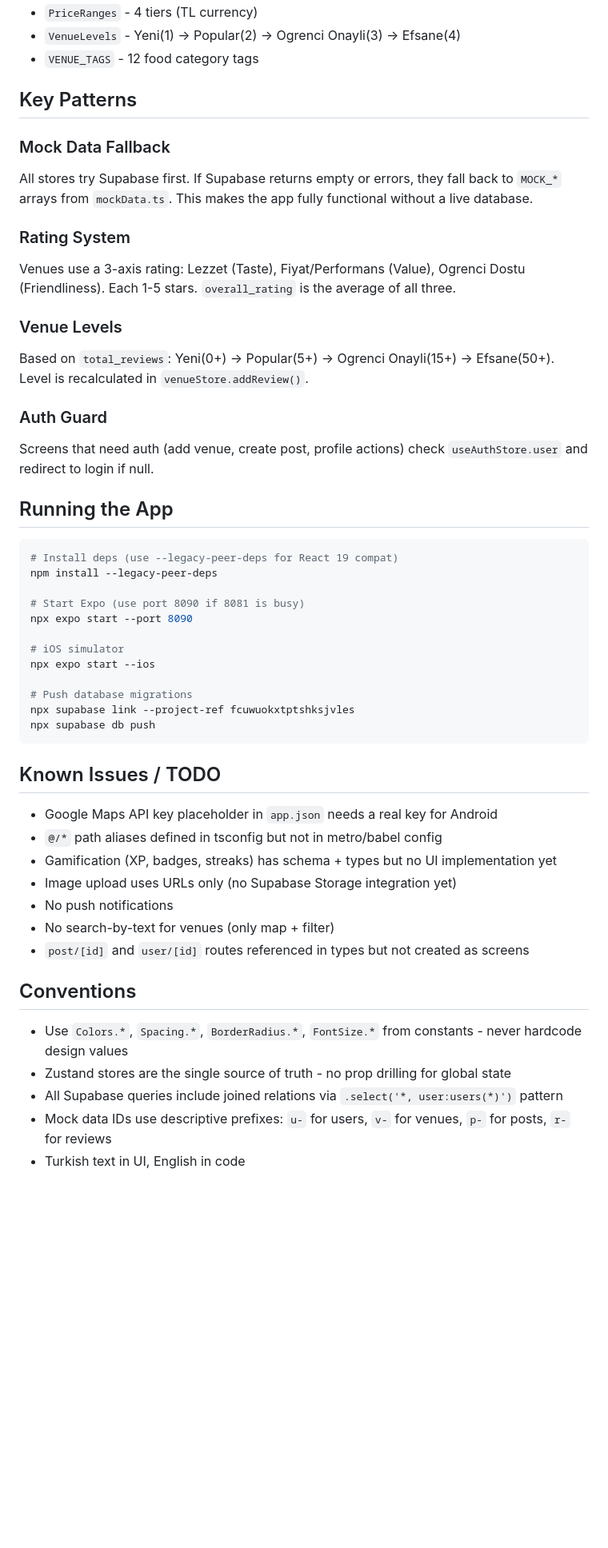
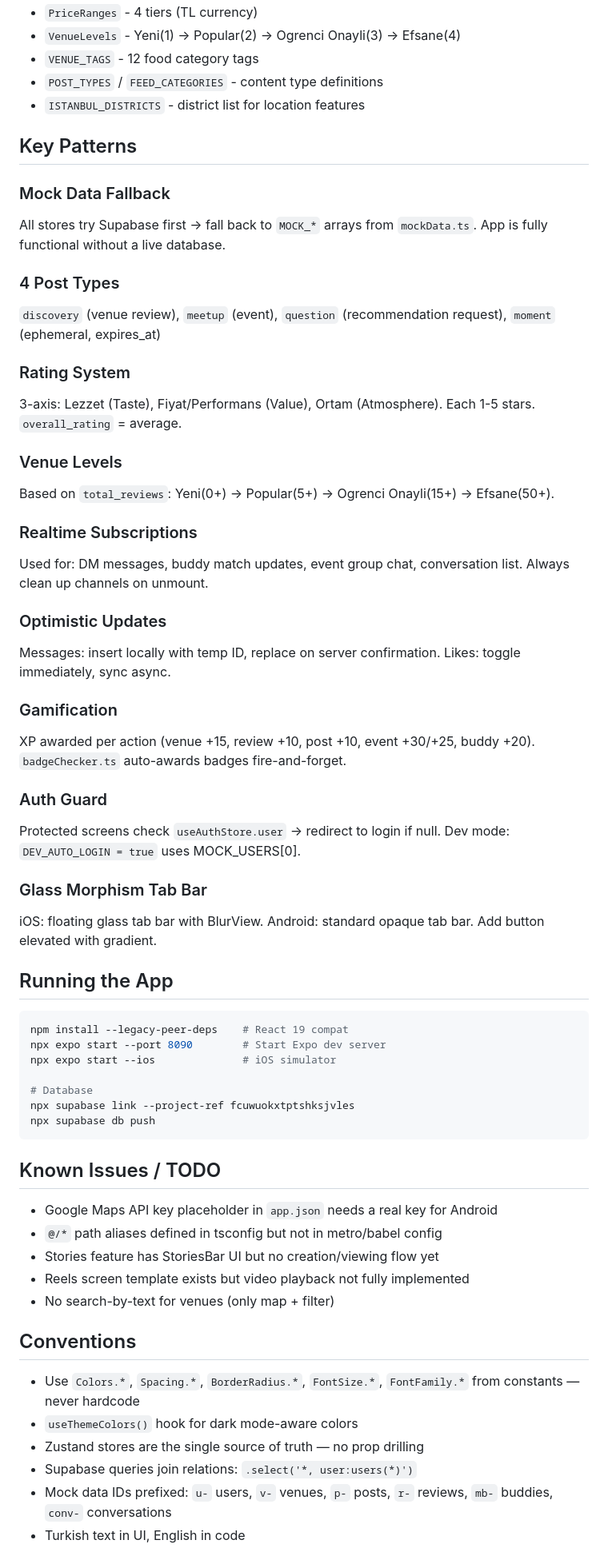
Before and after one commit to yagcioglutoprak/ogrenci_nerede_yer, a Markdown page: CLAUDE.md, the part around one of its changes. Shown at 80% size. Rendered like a GitHub page; blank space fills up the shorter version.

````diff
--- a/CLAUDE.md
+++ b/CLAUDE.md
@@ -84,34 +155,46 @@ All design tokens live in `src/lib/constants.ts`:
 - `PriceRanges` - 4 tiers (TL currency)
 - `VenueLevels` - Yeni(1) -> Popular(2) -> Ogrenci Onayli(3) -> Efsane(4)
 - `VENUE_TAGS` - 12 food category tags
+- `POST_TYPES` / `FEED_CATEGORIES` - content type definitions
+- `ISTANBUL_DISTRICTS` - district list for location features
 
 ## Key Patterns
 
 ### Mock Data Fallback
-All stores try Supabase first. If Supabase returns empty or errors, they fall back to `MOCK_*` arrays from `mockData.ts`. This makes the app fully functional without a live database.
+All stores try Supabase first → fall back to `MOCK_*` arrays from `mockData.ts`. App is fully functional without a live database.
+
+### 4 Post Types
+`discovery` (venue review), `meetup` (event), `question` (recommendation request), `moment` (ephemeral, expires_at)
 
 ### Rating System
-Venues use a 3-axis rating: Lezzet (Taste), Fiyat/Performans (Value), Ogrenci Dostu (Friendliness). Each 1-5 stars. `overall_rating` is the average of all three.
+3-axis: Lezzet (Taste), Fiyat/Performans (Value), Ortam (Atmosphere). Each 1-5 stars. `overall_rating` = average.
 
 ### Venue Levels
-Based on `total_reviews`: Yeni(0+) -> Popular(5+) -> Ogrenci Onayli(15+) -> Efsane(50+). Level is recalculated in `venueStore.addReview()`.
+Based on `total_reviews`: Yeni(0+) → Popular(5+) → Ogrenci Onayli(15+) → Efsane(50+).
+
+### Realtime Subscriptions
+Used for: DM messages, buddy match updates, event group chat, conversation list. Always clean up channels on unmount.
+
+### Optimistic Updates
+Messages: insert locally with temp ID, replace on server confirmation. Likes: toggle immediately, sync async.
+
+### Gamification
+XP awarded per action (venue +15, review +10, post +10, event +30/+25, buddy +20). `badgeChecker.ts` auto-awards badges fire-and-forget.
 
 ### Auth Guard
-Screens that need auth (add venue, create post, profile actions) check `useAuthStore.user` and redirect to login if null.
+Protected screens check `useAuthStore.user` → redirect to login if null. Dev mode: `DEV_AUTO_LOGIN = true` uses MOCK_USERS[0].
+
+### Glass Morphism Tab Bar
+iOS: floating glass tab bar with BlurView. Android: standard opaque tab bar. Add button elevated with gradient.
 
 ## Running the App
 
 ```bash
-# Install deps (use --legacy-peer-deps for React 19 compat)
-npm install --legacy-peer-deps
+npm install --legacy-peer-deps    # React 19 compat
+npx expo start --port 8090        # Start Expo dev server
+npx expo start --ios              # iOS simulator
 
-# Start Expo (use port 8090 if 8081 is busy)
-npx expo start --port 8090
-
-# iOS simulator
-npx expo start --ios
-
-# Push database migrations
+# Database
 npx supabase link --project-ref fcuwuokxtptshksjvles
 npx supabase db push
 ```
@@ -120,16 +203,15 @@ npx supabase db push
 
 - Google Maps API key placeholder in `app.json` needs a real key for Android
 - `@/*` path aliases defined in tsconfig but not in metro/babel config
-- Gamification (XP, badges, streaks) has schema + types but no UI implementation yet
-- Image upload uses URLs only (no Supabase Storage integration yet)
-- No push notifications
+- Stories feature has StoriesBar UI but no creation/viewing flow yet
+- Reels screen template exists but video playback not fully implemented
 - No search-by-text for venues (only map + filter)
-- `post/[id]` and `user/[id]` routes referenced in types but not created as screens
 
 ## Conventions
 
-- Use `Colors.*`, `Spacing.*`, `BorderRadius.*`, `FontSize.*` from constants - never hardcode design values
-- Zustand stores are the single source of truth - no prop drilling for global state
-- All Supabase queries include joined relations via `.select('*, user:users(*)')` pattern
-- Mock data IDs use descriptive prefixes: `u-` for users, `v-` for venues, `p-` for posts, `r-` for reviews
+- Use `Colors.*`, `Spacing.*`, `BorderRadius.*`, `FontSize.*`, `FontFamily.*` from constants — never hardcode
+- `useThemeColors()` hook for dark mode-aware colors
+- Zustand stores are the single source of truth — no prop drilling
+- Supabase queries join relations: `.select('*, user:users(*)')`
+- Mock data IDs prefixed: `u-` users, `v-` venues, `p-` posts, `r-` reviews, `mb-` buddies, `conv-` conversations
 - Turkish text in UI, English in code
````
Also changed, not shown: other parts of CLAUDE.md (+116 -43 lines), README.md (added, +220 -0 lines).
